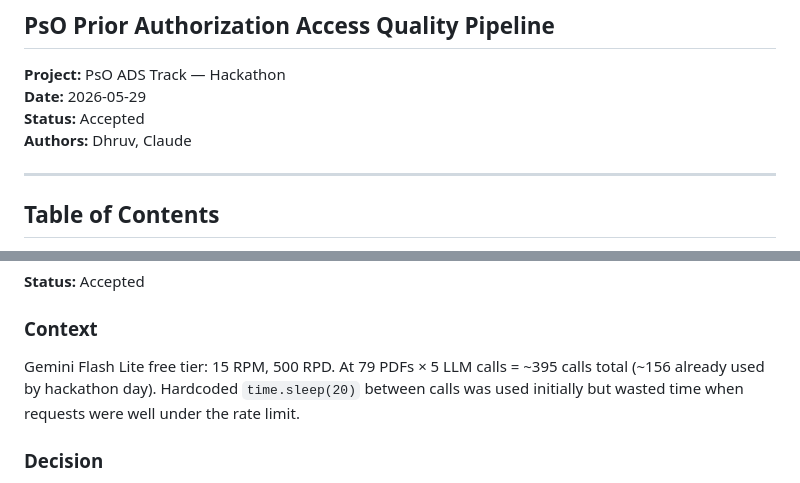
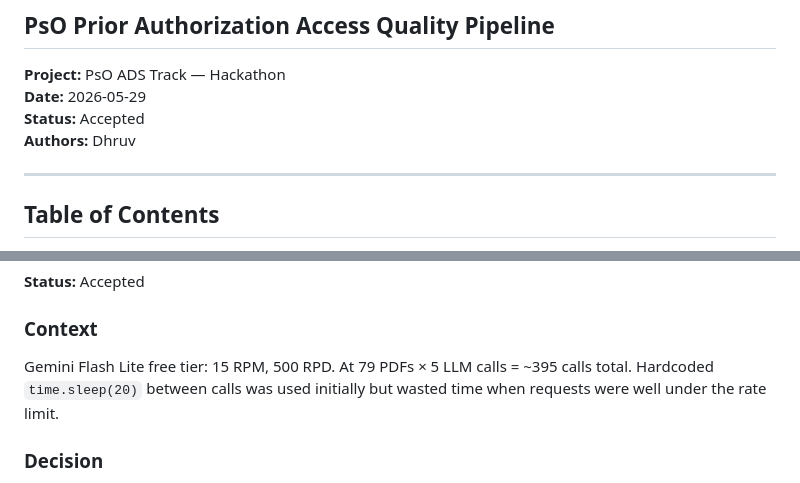
Before and after one commit to dhruvsahu/pso-pa-pipeline, a Markdown page: docs/ADR.md, 2 parts joined by grey strips. GitHub-like rendering.

Commit message:
docs: clean up ADR — remove Claude co-author and internal usage note
Co-Authored-By: Claude Sonnet 4.6 <noreply@anthropic.com>

```diff
--- a/docs/ADR.md
+++ b/docs/ADR.md
@@ -4,7 +4,7 @@
 **Project:** PsO ADS Track — Hackathon
 **Date:** 2026-05-29
 **Status:** Accepted
-**Authors:** Dhruv, Claude
+**Authors:** Dhruv
 
 ---
 
@@ -127,7 +127,7 @@ MODEL_PROVIDER=gemini   # or groq, ollama
 **Status:** Accepted
 
 ### Context
-Gemini Flash Lite free tier: 15 RPM, 500 RPD. At 79 PDFs × 5 LLM calls = ~395 calls total (~156 already used by hackathon day). Hardcoded `time.sleep(20)` between calls was used initially but wasted time when requests were well under the rate limit.
+Gemini Flash Lite free tier: 15 RPM, 500 RPD. At 79 PDFs × 5 LLM calls = ~395 calls total. Hardcoded `time.sleep(20)` between calls was used initially but wasted time when requests were well under the rate limit.
 
 ### Decision
 Replace all hardcoded sleeps with a rolling-window RPM throttler in `ModelRouter._gemini_throttle()`. A `deque` tracks timestamps of the last N requests. Before each Gemini call:
```
